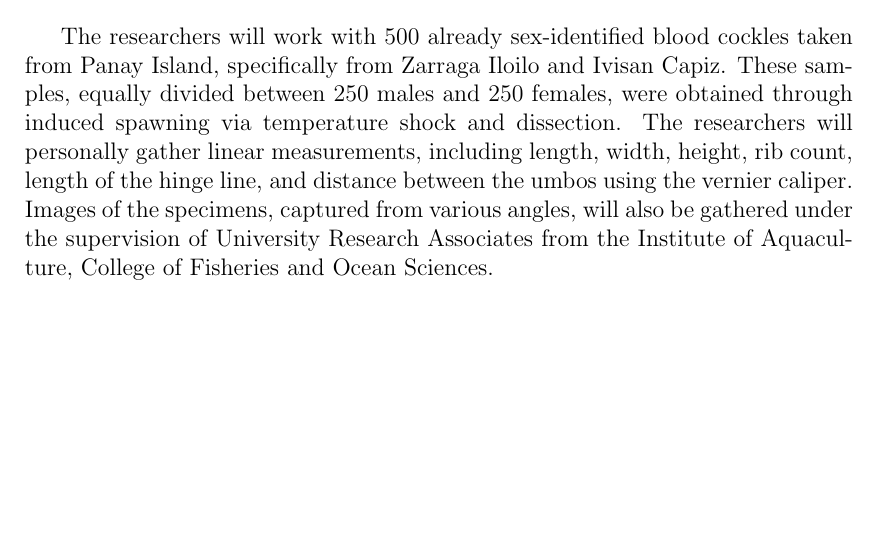
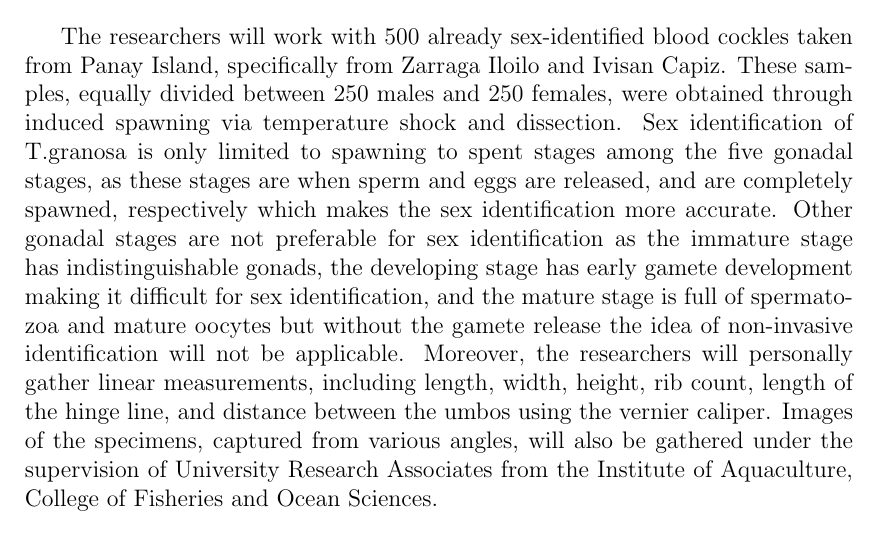
Before and after one commit to Geez-l/litoX, a LaTeX thesis (SP_Proposal_Defense_template/main.tex, which reads SP_Proposal_Defense_template/chapter_1.tex): part of page 12 of 57, cut so that both start at the same text, the shorter picture padded with empty space. Compiled offline with pdfLaTeX.

Commit message:
Scope and Limitation Revisions

```diff
--- a/SP_Proposal_Defense_template/chapter_1.tex
+++ b/SP_Proposal_Defense_template/chapter_1.tex
@@ -53,7 +53,7 @@ This study is conducted alongside the ongoing research by the UPV DOST-PCAARRD,
 
 In contrast, this study mainly focuses on developing a non-invasive method for identifying the sex of \textit{Tegillarca granosa} using machine learning, deep learning, and computer vision technologies. The goal is to provide an accurate and efficient means of sex identification without causing harm to the samples, contributing to sustainable aquaculture practices.
 
-The researchers will work with 500 already sex-identified blood cockles taken from Panay Island, specifically from Zarraga Iloilo and Ivisan Capiz. These samples, equally divided between 250 males and 250 females, were obtained through induced spawning via temperature shock and dissection. The researchers will personally gather linear measurements, including length, width, height, rib count, length of the hinge line, and distance between the umbos using the vernier caliper. Images of the specimens, captured from various angles, will also be gathered under the supervision of University Research Associates from the Institute of Aquaculture, College of Fisheries and Ocean Sciences.
+The researchers will work with 500 already sex-identified blood cockles taken from Panay Island, specifically from Zarraga Iloilo and Ivisan Capiz. These samples, equally divided between 250 males and 250 females, were obtained through induced spawning via temperature shock and dissection. Sex identification of T.granosa is only limited to spawning to spent stages among the five gonadal stages, as these stages are when sperm and eggs are released, and are completely spawned, respectively which makes the sex identification more accurate. Other gonadal stages are not preferable for sex identification as the immature stage has indistinguishable gonads, the developing stage has early gamete development making it difficult for sex identification, and the mature stage is full of spermatozoa and mature oocytes but without the gamete release the idea of non-invasive identification will not be applicable. Moreover, the researchers will personally gather linear measurements, including length, width, height, rib count, length of the hinge line, and distance between the umbos using the vernier caliper. Images of the specimens, captured from various angles, will also be gathered under the supervision of University Research Associates from the Institute of Aquaculture, College of Fisheries and Ocean Sciences.
 
 Data collection takes place at the hatchery facility of the University of the Philippines Visayas and will be conducted in batches, depending on the availability of spawned samples.
 
```
Also changed, not shown: 1 other file.
